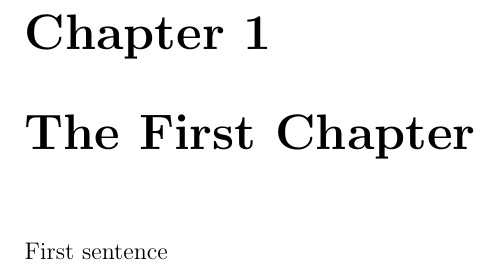
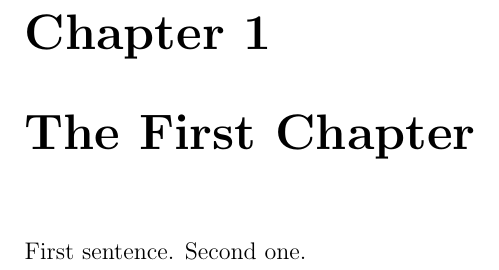
Before and after one commit to i-v-a-n-h-o-e/PhD_Dissertation, a LaTeX book (main.tex, which reads TeX_files/chapter01.tex): part of page 5 of 8, cut so that both start at the same text. Compiled offline with pdfLaTeX.

Commit message:
Update chapter01.tex

```diff
--- a/TeX_files/chapter01.tex
+++ b/TeX_files/chapter01.tex
@@ -1,2 +1,2 @@
 \chapter{The First Chapter}
-First sentence
+First sentence. Second one.
```
